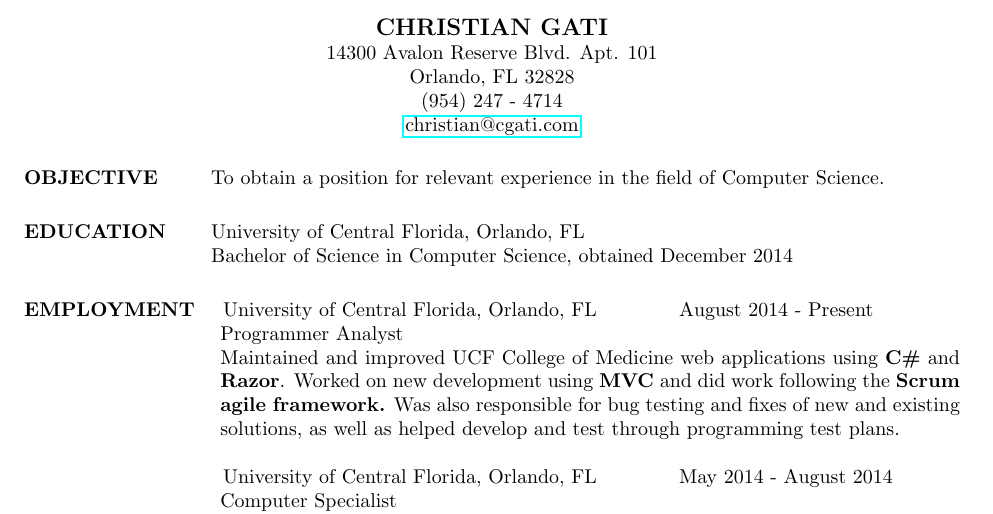
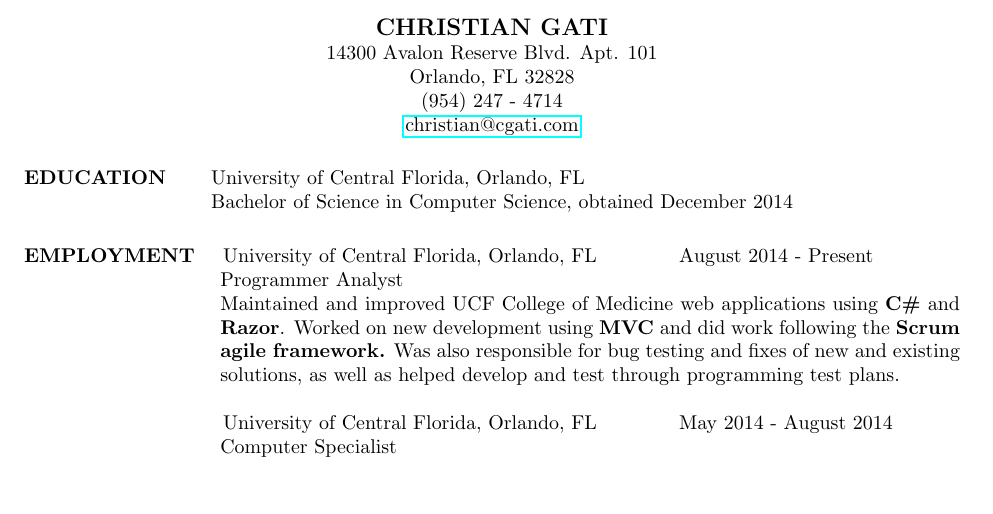
Before and after one commit to k33bz/resume, a LaTeX CV (resume.tex): part of the page, cut so that both start at the same text, the shorter picture padded with empty space. Compiled offline with pdfLaTeX.

Commit message:
Removed 'Objective' section
Due to some advice, I have opted to remove my objective section of the
resume. It doesn't really add anything to the document and served its
purpose more prior to graduation.

```diff
--- a/resume.tex
+++ b/resume.tex
@@ -21,9 +21,6 @@
 			\centerline{\href{mailto:christian@cgati.com}{christian@cgati.com}}}
 
 \begin{resume}
-\section{OBJECTIVE}
-			To obtain a position for relevant experience in the field of Computer Science.
-
 \section{EDUCATION}
 			University of Central Florida, Orlando, FL	\\
 			Bachelor of Science in Computer Science, obtained December 2014
```
